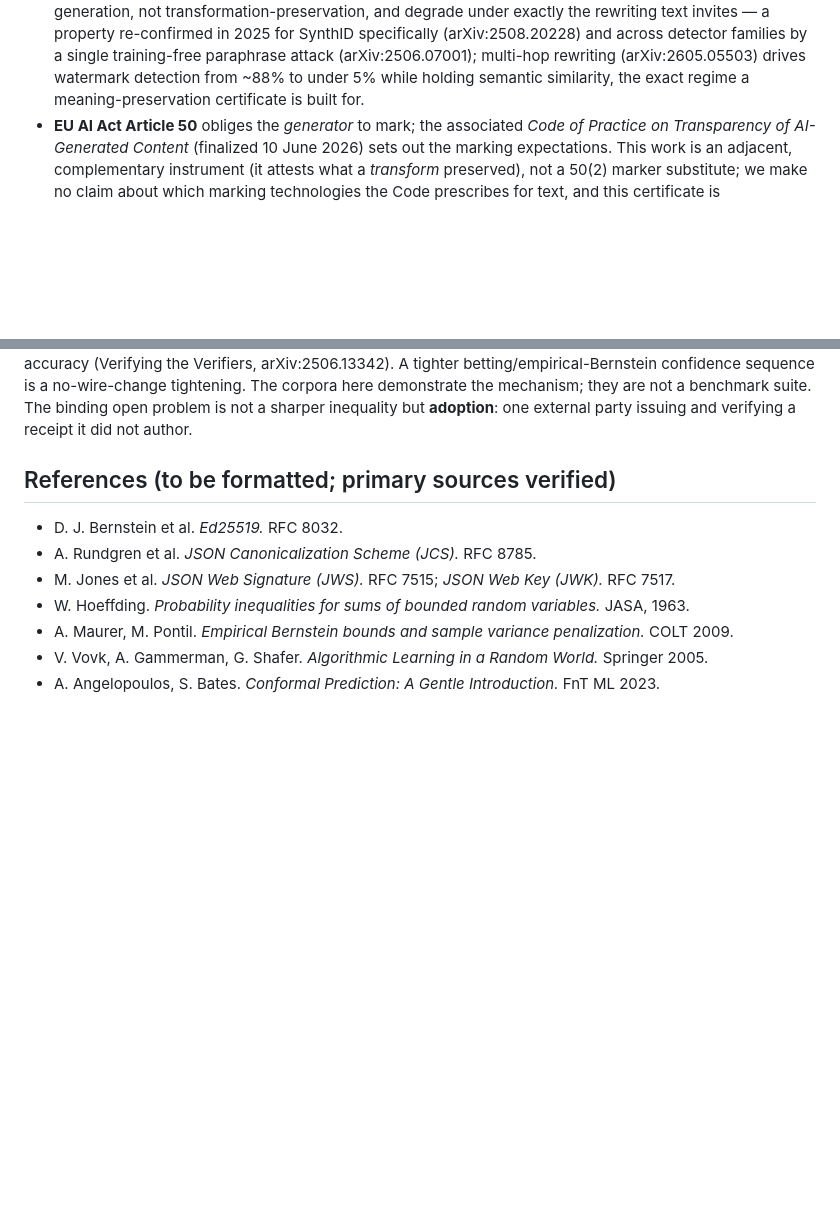
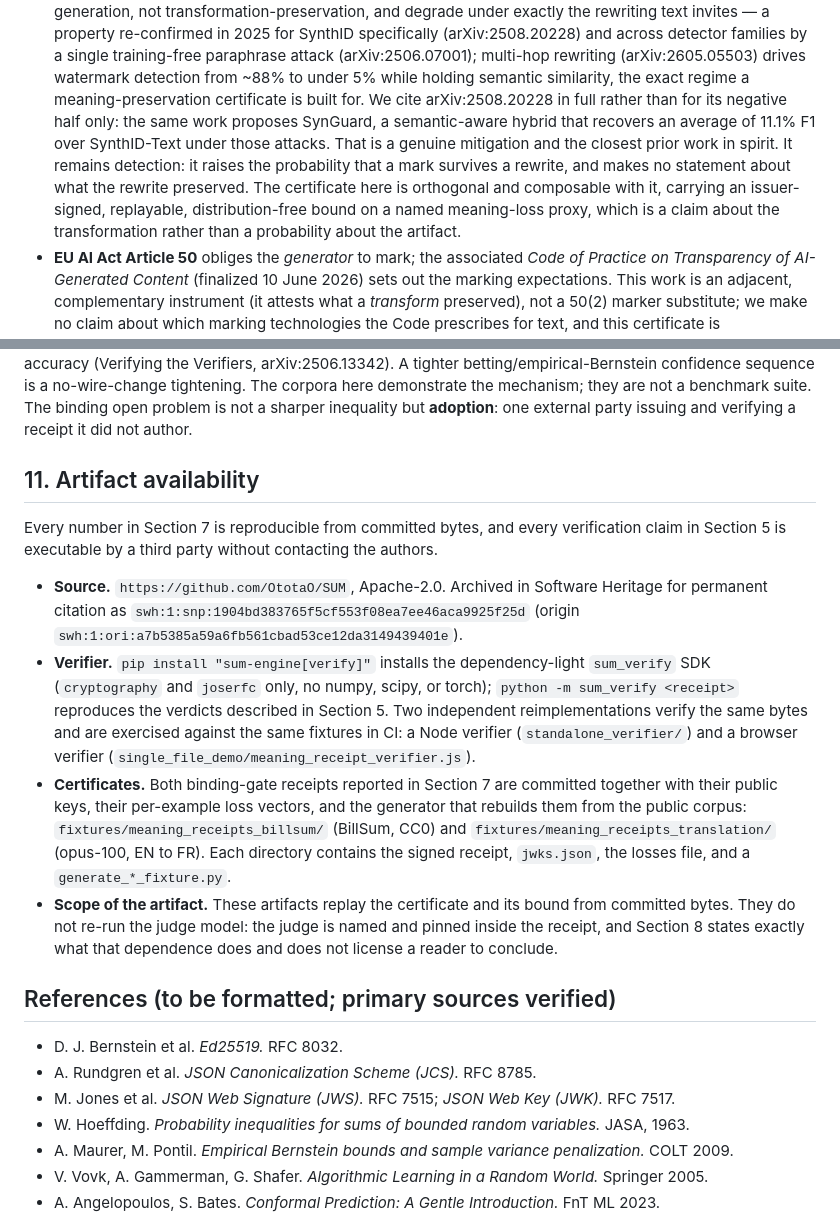
Before and after one commit to OtotaO/SUM, a Markdown page: docs/arxiv/PAPER1_DRAFT.md, 2 parts joined by grey strips. GitHub-like rendering; blank space fills up the shorter version.

Commit message:
docs(paper): add an artifact availability statement and cite the SynthID prior work in full (#468)
Two pre-submission corrections to docs/arxiv/PAPER1_DRAFT.md.

1. The draft cited arXiv:2508.20228 for watermark degradation only. Checked
   against the arXiv abstract: the paper is "Robustness Assessment and
   Enhancement of Text Watermarking for Google's SynthID", and it also proposes
   SynGuard, a semantic-aware hybrid that recovers an average of 11.1% F1 over
   SynthID-Text under the same meaning-preserving attacks. Citing only the
   negative half is the flattering direction, and the full title was already
   sitting in our own bibliography 67 lines further down. Section 9 now states
   both halves and says why an issuer-signed bound on what a transformation
   preserved is orthogonal to a stronger watermark rather than a competitor
   to it.

2. The paper named no repository, no package, and no fixture, in a paper whose
   entire argument is replayability. Adds section 11: the source and license,
   the Software Heritage snapshot for permanent citation, the verify SDK
   install line, the two independent verifier reimplementations, both
   committed binding-gate receipt fixtures, and an explicit statement that
   these artifacts replay the bound without re-running the judge.

The Software Heritage archival was performed today, the visit completed full,
and the snapshot id resolves. The repository had never been archived before.

Claude-Session: https://claude.ai/code/session_013YjGX1dRJCSTwNUZuk3L2Q

Co-authored-by: Claude Opus 5 (1M context) <noreply@anthropic.com>

```diff
--- a/docs/arxiv/PAPER1_DRAFT.md
+++ b/docs/arxiv/PAPER1_DRAFT.md
@@ -309,7 +309,16 @@ visible rather than rhetorically closed.
   single training-free paraphrase attack (arXiv:2506.07001); multi-hop rewriting
   (arXiv:2605.05503) drives watermark detection from ~88% to under 5% while
   holding semantic similarity, the exact regime a meaning-preservation
-  certificate is built for.
+  certificate is built for. We cite arXiv:2508.20228 in full rather than for
+  its negative half only: the same work proposes SynGuard, a semantic-aware
+  hybrid that recovers an average of 11.1% F1 over SynthID-Text under those
+  attacks. That is a genuine mitigation and the closest prior work in spirit.
+  It remains detection: it raises the probability that a mark survives a
+  rewrite, and makes no statement about what the rewrite preserved. The
+  certificate here is orthogonal and composable with it, carrying an
+  issuer-signed, replayable, distribution-free bound on a named meaning-loss
+  proxy, which is a claim about the transformation rather than a probability
+  about the artifact.
 - **EU AI Act Article 50** obliges the *generator* to mark; the associated
   *Code of Practice on Transparency of AI-Generated Content* (finalized
   10 June 2026) sets out the marking expectations. This work is an adjacent,
@@ -350,6 +359,35 @@ sequence is a no-wire-change tightening.
 The corpora here demonstrate the mechanism; they are not a benchmark suite. The
 binding open problem is not a sharper inequality but **adoption**: one external
 party issuing and verifying a receipt it did not author.
+
+## 11. Artifact availability
+
+Every number in Section 7 is reproducible from committed bytes, and every
+verification claim in Section 5 is executable by a third party without
+contacting the authors.
+
+- **Source.** `https://github.com/OtotaO/SUM`, Apache-2.0. Archived in Software
+  Heritage for permanent citation as
+  `swh:1:snp:1904bd383765f5cf553f08ea7ee46aca9925f25d`
+  (origin `swh:1:ori:a7b5385a59a6fb561cbad53ce12da3149439401e`).
+- **Verifier.** `pip install "sum-engine[verify]"` installs the
+  dependency-light `sum_verify` SDK (`cryptography` and `joserfc` only, no
+  numpy, scipy, or torch); `python -m sum_verify <receipt>` reproduces the
+  verdicts described in Section 5. Two independent reimplementations verify the
+  same bytes and are exercised against the same fixtures in CI: a Node verifier
+  (`standalone_verifier/`) and a browser verifier
+  (`single_file_demo/meaning_receipt_verifier.js`).
+- **Certificates.** Both binding-gate receipts reported in Section 7 are
+  committed together with their public keys, their per-example loss vectors,
+  and the generator that rebuilds them from the public corpus:
+  `fixtures/meaning_receipts_billsum/` (BillSum, CC0) and
+  `fixtures/meaning_receipts_translation/` (opus-100, EN to FR). Each directory
+  contains the signed receipt, `jwks.json`, the losses file, and a
+  `generate_*_fixture.py`.
+- **Scope of the artifact.** These artifacts replay the certificate and its
+  bound from committed bytes. They do not re-run the judge model: the judge is
+  named and pinned inside the receipt, and Section 8 states exactly what that
+  dependence does and does not license a reader to conclude.
 
 ## References (to be formatted; primary sources verified)
 
```
